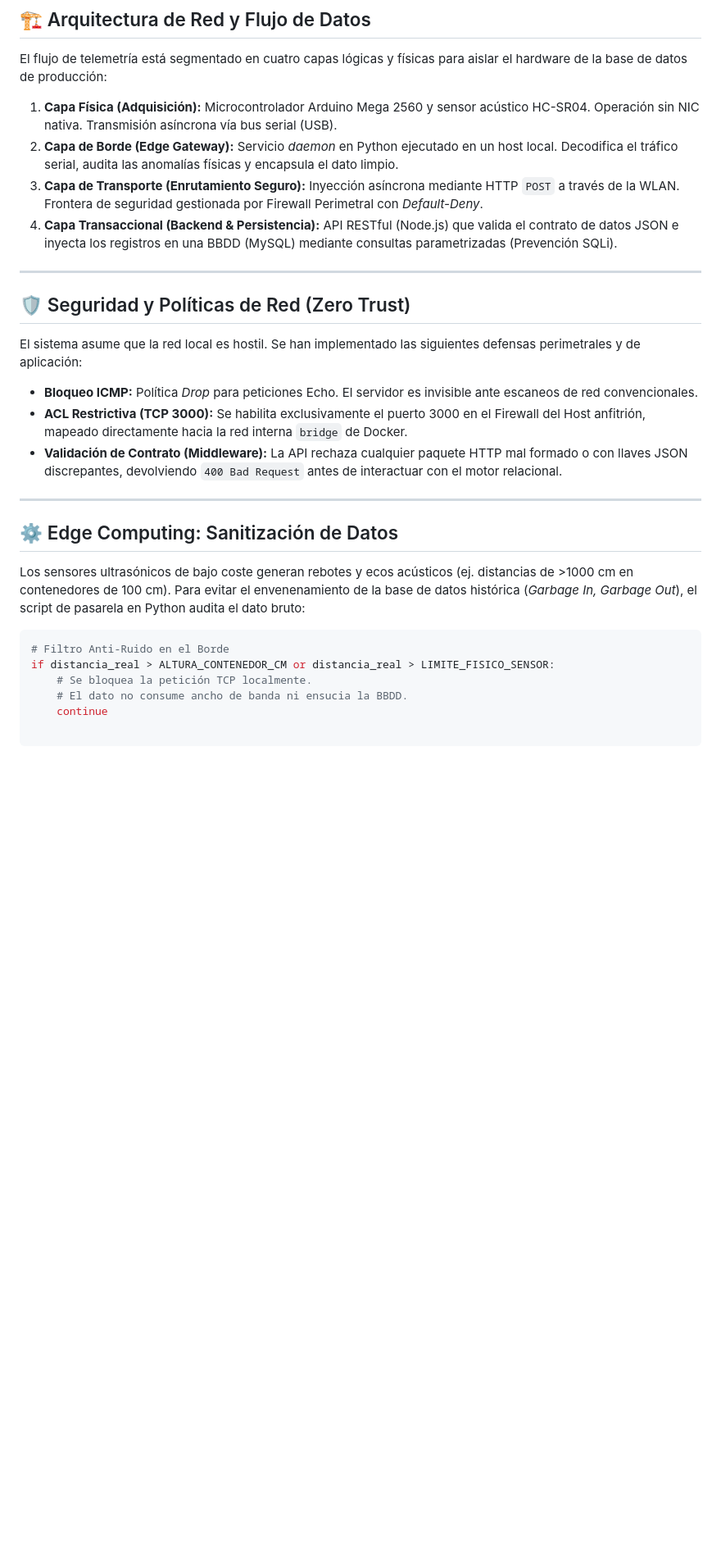
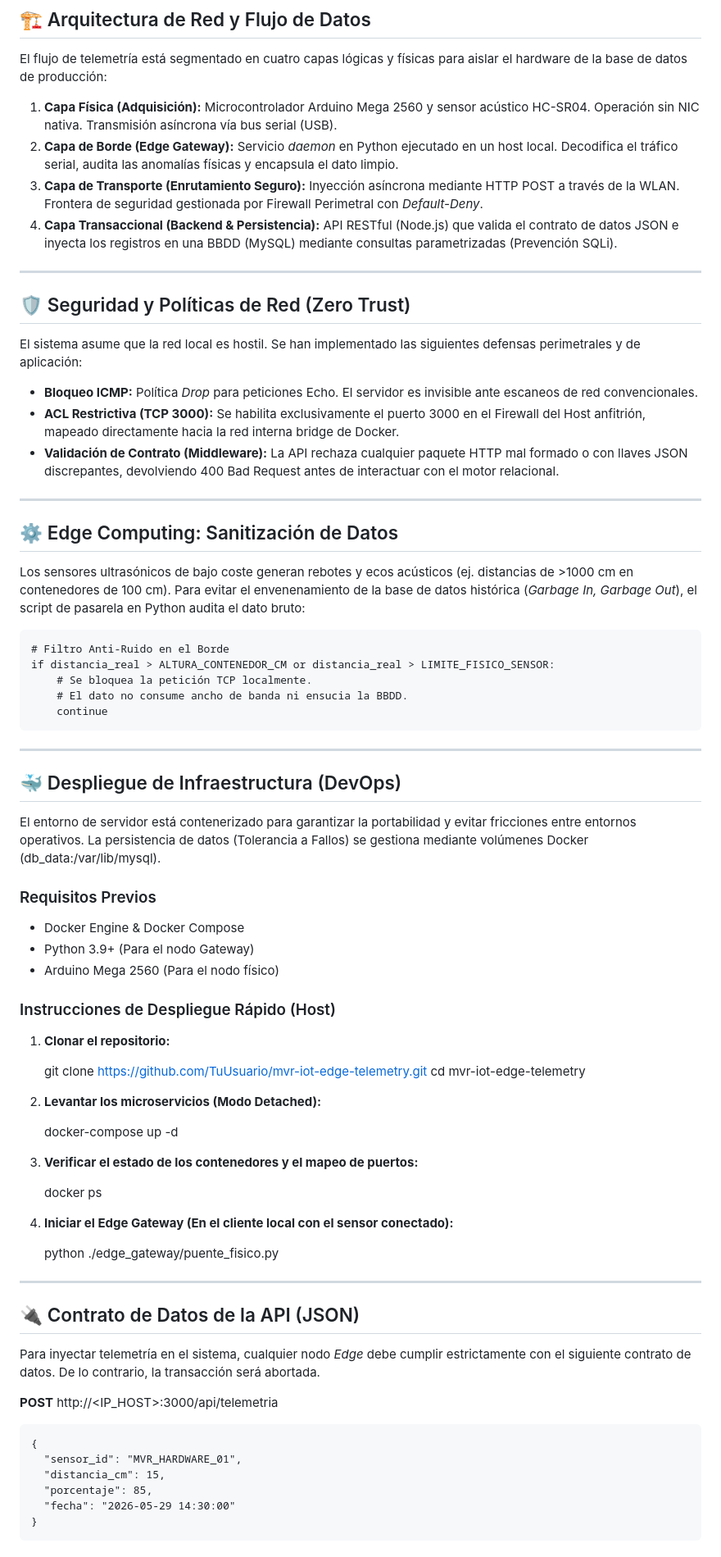
Before and after one commit to Kris0121/mvr-iot-edge-telemetry, a Markdown page: README.md, the part around one of its changes. Shown at 82% size. Rendered like a GitHub page; blank space fills up the shorter version.

Commit message:
docs: update

````diff
--- a/README.md
+++ b/README.md
@@ -18,7 +18,7 @@ El flujo de telemetría está segmentado en cuatro capas lógicas y físicas par
 
 1. **Capa Física (Adquisición):** Microcontrolador Arduino Mega 2560 y sensor acústico HC-SR04. Operación sin NIC nativa. Transmisión asíncrona vía bus serial (USB).
 2. **Capa de Borde (Edge Gateway):** Servicio *daemon* en Python ejecutado en un host local. Decodifica el tráfico serial, audita las anomalías físicas y encapsula el dato limpio.
-3. **Capa de Transporte (Enrutamiento Seguro):** Inyección asíncrona mediante HTTP `POST` a través de la WLAN. Frontera de seguridad gestionada por Firewall Perimetral con *Default-Deny*.
+3. **Capa de Transporte (Enrutamiento Seguro):** Inyección asíncrona mediante HTTP POST a través de la WLAN. Frontera de seguridad gestionada por Firewall Perimetral con *Default-Deny*.
 4. **Capa Transaccional (Backend & Persistencia):** API RESTful (Node.js) que valida el contrato de datos JSON e inyecta los registros en una BBDD (MySQL) mediante consultas parametrizadas (Prevención SQLi).
 
 ---
@@ -28,8 +28,8 @@ El flujo de telemetría está segmentado en cuatro capas lógicas y físicas par
 El sistema asume que la red local es hostil. Se han implementado las siguientes defensas perimetrales y de aplicación:
 
 * **Bloqueo ICMP:** Política *Drop* para peticiones Echo. El servidor es invisible ante escaneos de red convencionales.
-* **ACL Restrictiva (TCP 3000):** Se habilita exclusivamente el puerto 3000 en el Firewall del Host anfitrión, mapeado directamente hacia la red interna `bridge` de Docker.
-* **Validación de Contrato (Middleware):** La API rechaza cualquier paquete HTTP mal formado o con llaves JSON discrepantes, devolviendo `400 Bad Request` antes de interactuar con el motor relacional.
+* **ACL Restrictiva (TCP 3000):** Se habilita exclusivamente el puerto 3000 en el Firewall del Host anfitrión, mapeado directamente hacia la red interna bridge de Docker.
+* **Validación de Contrato (Middleware):** La API rechaza cualquier paquete HTTP mal formado o con llaves JSON discrepantes, devolviendo 400 Bad Request antes de interactuar con el motor relacional.
 
 ---
 
@@ -37,9 +37,54 @@ El sistema asume que la red local es hostil. Se han implementado las siguientes
 
 Los sensores ultrasónicos de bajo coste generan rebotes y ecos acústicos (ej. distancias de >1000 cm en contenedores de 100 cm). Para evitar el envenenamiento de la base de datos histórica (*Garbage In, Garbage Out*), el script de pasarela en Python audita el dato bruto:
 
-```python
-# Filtro Anti-Ruido en el Borde
-if distancia_real > ALTURA_CONTENEDOR_CM or distancia_real > LIMITE_FISICO_SENSOR:
-    # Se bloquea la petición TCP localmente.
-    # El dato no consume ancho de banda ni ensucia la BBDD.
-    continue
+    # Filtro Anti-Ruido en el Borde
+    if distancia_real > ALTURA_CONTENEDOR_CM or distancia_real > LIMITE_FISICO_SENSOR:
+        # Se bloquea la petición TCP localmente.
+        # El dato no consume ancho de banda ni ensucia la BBDD.
+        continue
+
+---
+
+## 🐳 Despliegue de Infraestructura (DevOps)
+
+El entorno de servidor está contenerizado para garantizar la portabilidad y evitar fricciones entre entornos operativos. La persistencia de datos (Tolerancia a Fallos) se gestiona mediante volúmenes Docker (db_data:/var/lib/mysql).
+
+### Requisitos Previos
+* Docker Engine & Docker Compose
+* Python 3.9+ (Para el nodo Gateway)
+* Arduino Mega 2560 (Para el nodo físico)
+
+### Instrucciones de Despliegue Rápido (Host)
+
+1. **Clonar el repositorio:**
+
+    git clone https://github.com/TuUsuario/mvr-iot-edge-telemetry.git
+    cd mvr-iot-edge-telemetry
+
+2. **Levantar los microservicios (Modo Detached):**
+
+    docker-compose up -d
+
+3. **Verificar el estado de los contenedores y el mapeo de puertos:**
+
+    docker ps
+
+4. **Iniciar el Edge Gateway (En el cliente local con el sensor conectado):**
+
+    python ./edge_gateway/puente_fisico.py
+
+---
+
+## 🔌 Contrato de Datos de la API (JSON)
+
+Para inyectar telemetría en el sistema, cualquier nodo *Edge* debe cumplir estrictamente con el siguiente contrato de datos. De lo contrario, la transacción será abortada.
+
+**POST** http://<IP_HOST>:3000/api/telemetria
+
+    {
+      "sensor_id": "MVR_HARDWARE_01",
+      "distancia_cm": 15,
+      "porcentaje": 85,
+      "fecha": "2026-05-29 14:30:00"
+    }
+
````
Also changed, not shown: other parts of README.md (+4 -0 lines).
